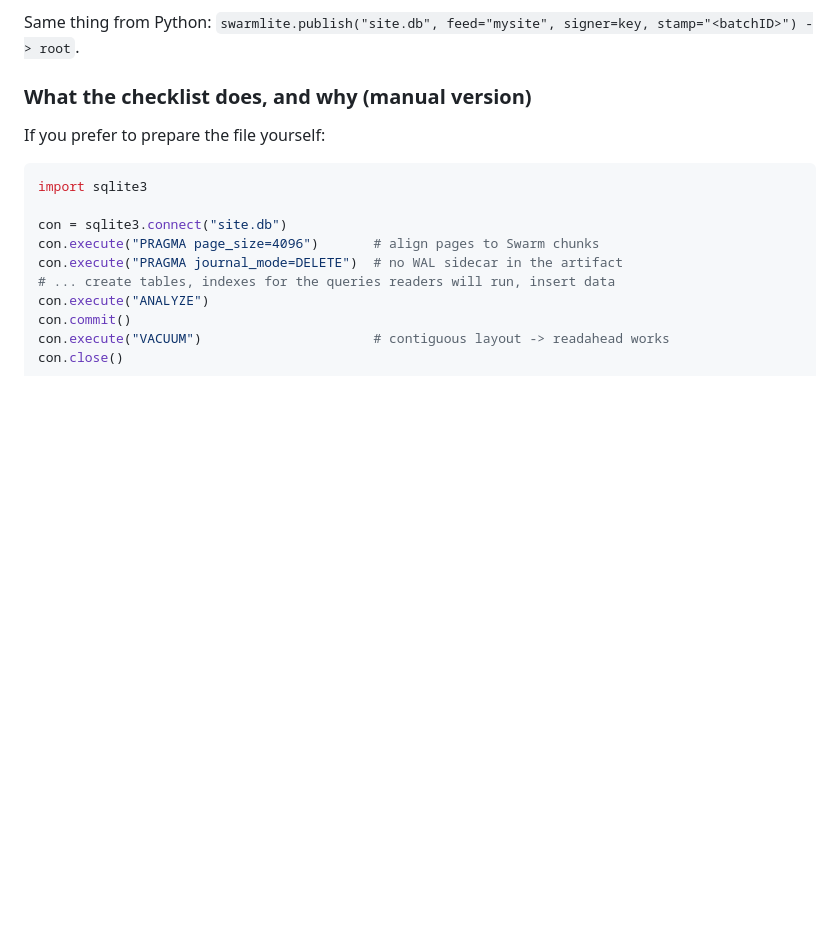
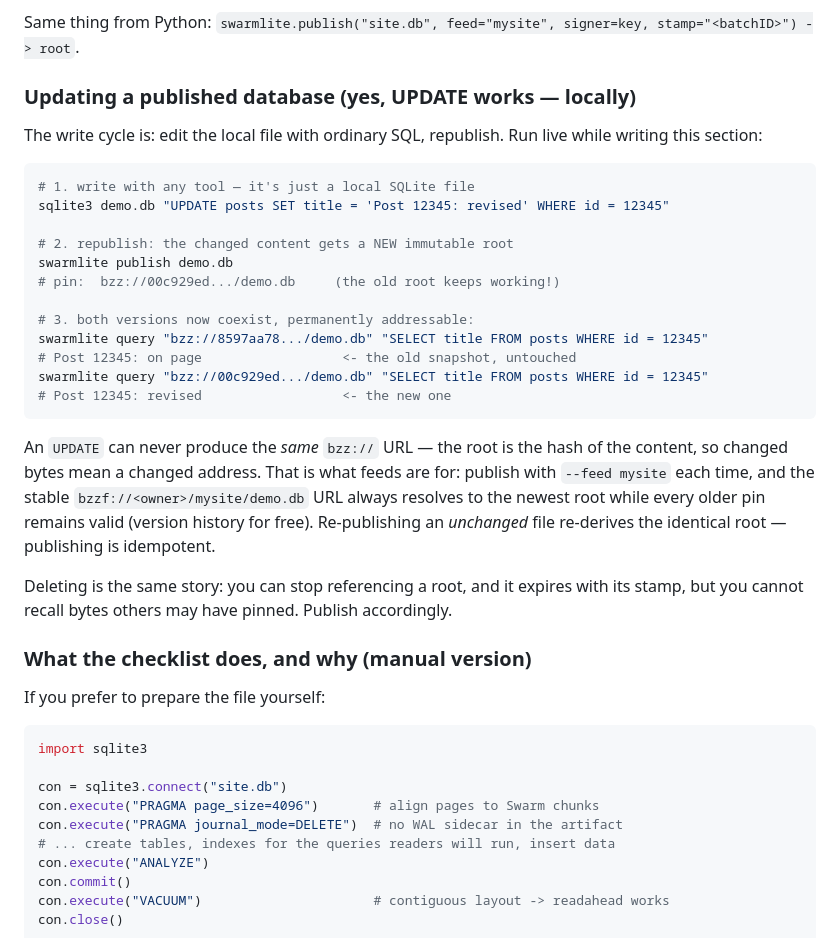
Before and after one commit to petfold/swarmlite, a Markdown page: docs/USER_GUIDE.md, the part around the change. GitHub-like rendering; blank space fills up the shorter version.

Commit message:
User Guide: worked UPDATE example (edit locally, republish, both roots live)
Run live before committing: UPDATE one row, republish, query the old
and new roots side by side. Also states the invariants that follow:
same content = same root (idempotent publish), changed content = new
root (feeds give the stable URL), and no recall of published bytes.

Co-Authored-By: Claude Fable 5 <noreply@anthropic.com>

````diff
--- a/docs/USER_GUIDE.md
+++ b/docs/USER_GUIDE.md
@@ -215,6 +215,38 @@ see; every previous pin keeps working (free snapshots).
 
 Same thing from Python: `swarmlite.publish("site.db", feed="mysite",
 signer=key, stamp="<batchID>") -> root`.
+
+### Updating a published database (yes, UPDATE works — locally)
+
+The write cycle is: edit the local file with ordinary SQL, republish.
+Run live while writing this section:
+
+```bash
+# 1. write with any tool — it's just a local SQLite file
+sqlite3 demo.db "UPDATE posts SET title = 'Post 12345: revised' WHERE id = 12345"
+
+# 2. republish: the changed content gets a NEW immutable root
+swarmlite publish demo.db
+# pin:  bzz://00c929ed.../demo.db     (the old root keeps working!)
+
+# 3. both versions now coexist, permanently addressable:
+swarmlite query "bzz://8597aa78.../demo.db" "SELECT title FROM posts WHERE id = 12345"
+# Post 12345: on page                  <- the old snapshot, untouched
+swarmlite query "bzz://00c929ed.../demo.db" "SELECT title FROM posts WHERE id = 12345"
+# Post 12345: revised                  <- the new one
+```
+
+An `UPDATE` can never produce the *same* `bzz://` URL — the root is the
+hash of the content, so changed bytes mean a changed address. That is
+what feeds are for: publish with `--feed mysite` each time, and the
+stable `bzzf://<owner>/mysite/demo.db` URL always resolves to the
+newest root while every older pin remains valid (version history for
+free). Re-publishing an *unchanged* file re-derives the identical root
+— publishing is idempotent.
+
+Deleting is the same story: you can stop referencing a root, and it
+expires with its stamp, but you cannot recall bytes others may have
+pinned. Publish accordingly.
 
 ### What the checklist does, and why (manual version)
 
````
